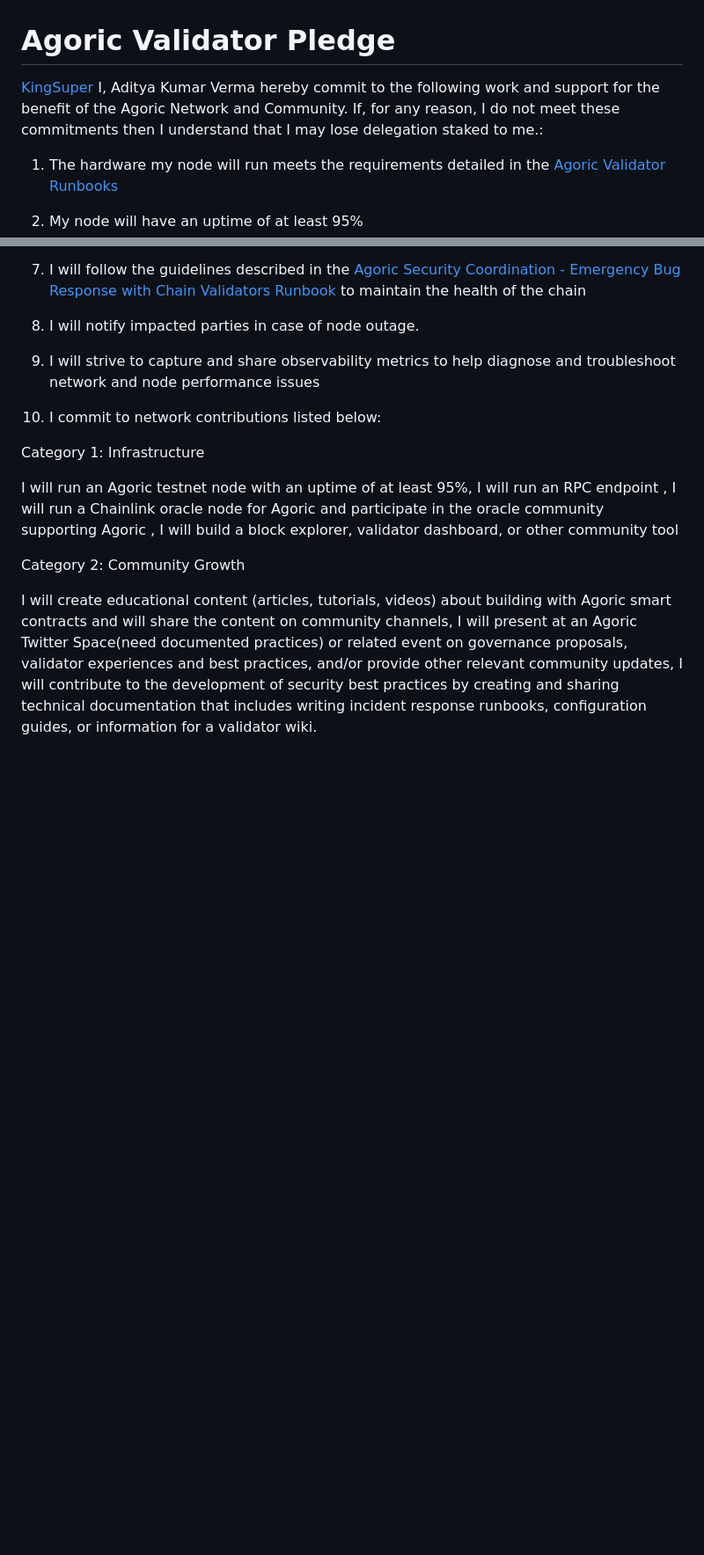
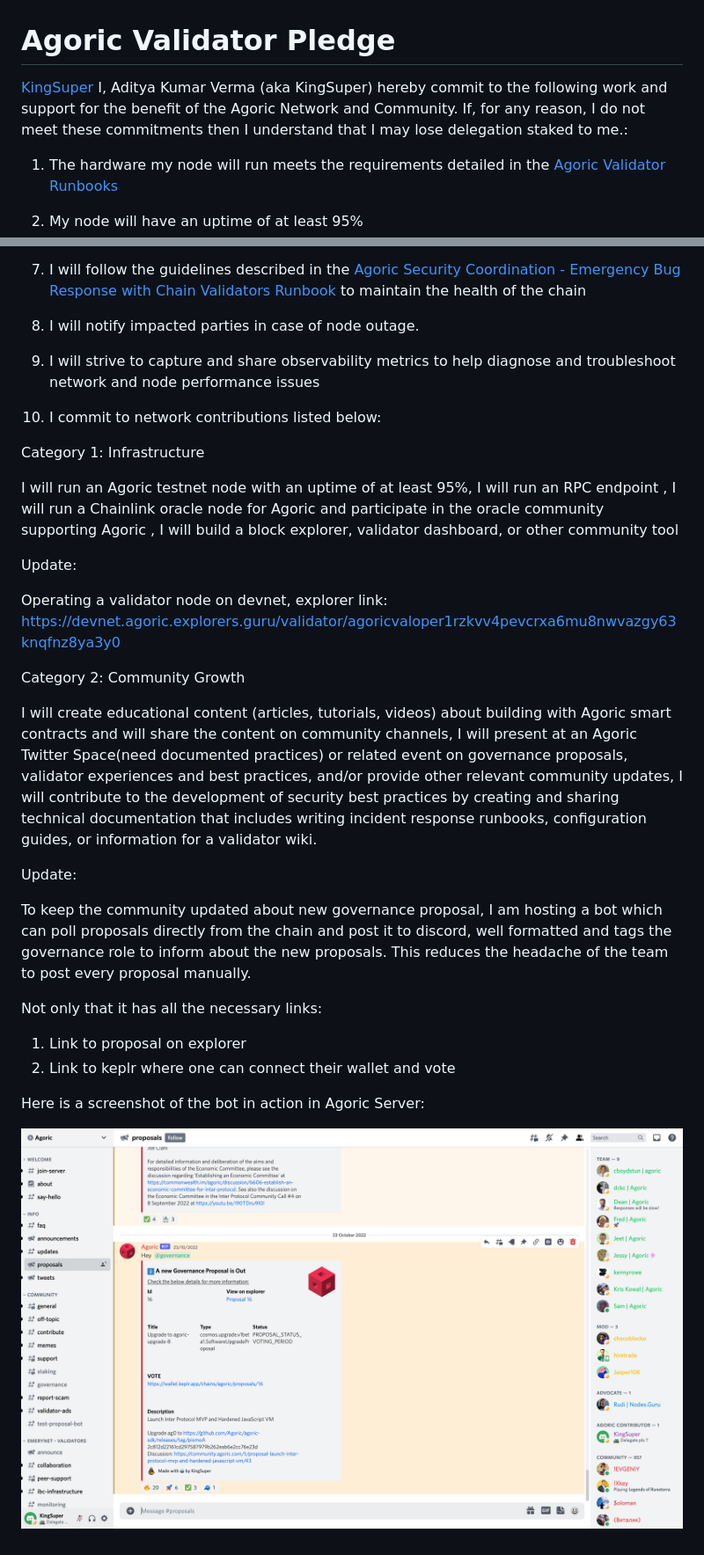
Before and after one commit to Agoric/validator-profiles, a Markdown page: KingSuper/README.md, 2 parts joined by grey strips. Shown at 88% size. Drawn GitHub-style; pictures changed too: KingSuper/images/agoric-proposal-bot.png (added); blank space fills up the shorter version.

Commit message:
update KingSuper pledge (#120)
Co-authored-by: Aditya Kumar Verma <aditya.verma@flipkart.com>

```diff
--- a/KingSuper/README.md
+++ b/KingSuper/README.md
@@ -1,6 +1,6 @@
 # Agoric Validator Pledge
 [KingSuper](https://main.explorer.agoric.net/validator/agoricvaloper1fy8r6zq3dde6n7ak6eqy5zsrp3s7sz833dmv32)
-I, Aditya Kumar Verma hereby commit to the following work and support for the benefit of the Agoric Network and Community. If, for any reason, I do not meet these commitments then I understand that I may lose delegation staked to me.:
+I, Aditya Kumar Verma (aka KingSuper) hereby commit to the following work and support for the benefit of the Agoric Network and Community. If, for any reason, I do not meet these commitments then I understand that I may lose delegation staked to me.:
 
 1. The hardware my node will run meets the requirements detailed in the [Agoric Validator Runbooks](https://github.com/Agoric/agoric-sdk/wiki/Runbook%...)
 
@@ -26,6 +26,22 @@ Category 1: Infrastructure
 
 I will run an Agoric testnet node with an uptime of at least 95%, I will run an RPC endpoint , I will run a Chainlink oracle node for Agoric and participate in the oracle community supporting Agoric , I will build a block explorer, validator dashboard, or other community tool
 
+Update:
+
+Operating a validator node on devnet, explorer link: https://devnet.agoric.explorers.guru/validator/agoricvaloper1rzkvv4pevcrxa6mu8nwvazgy63knqfnz8ya3y0
+
 Category 2: Community Growth
 
 I will create educational content (articles, tutorials, videos) about building with Agoric smart contracts and will share the content on community channels, I will present at an Agoric Twitter Space(need documented practices) or related event on governance proposals, validator experiences and best practices, and/or provide other relevant community updates, I will contribute to the development of security best practices by creating and sharing technical documentation that includes writing incident response runbooks, configuration guides, or information for a validator wiki.
+
+Update:
+
+To keep the community updated about new governance proposal, I am hosting a bot which can poll proposals directly from the chain and post it to discord, well formatted and tags the governance role to inform about the new proposals. This reduces the headache of the team to post every proposal manually.
+
+Not only that it has all the necessary links:
+1. Link to proposal on explorer
+2. Link to keplr where one can connect their wallet and vote
+
+Here is a screenshot of the bot in action in Agoric Server:
+
+![](./images/agoric-proposal-bot.png)
```
